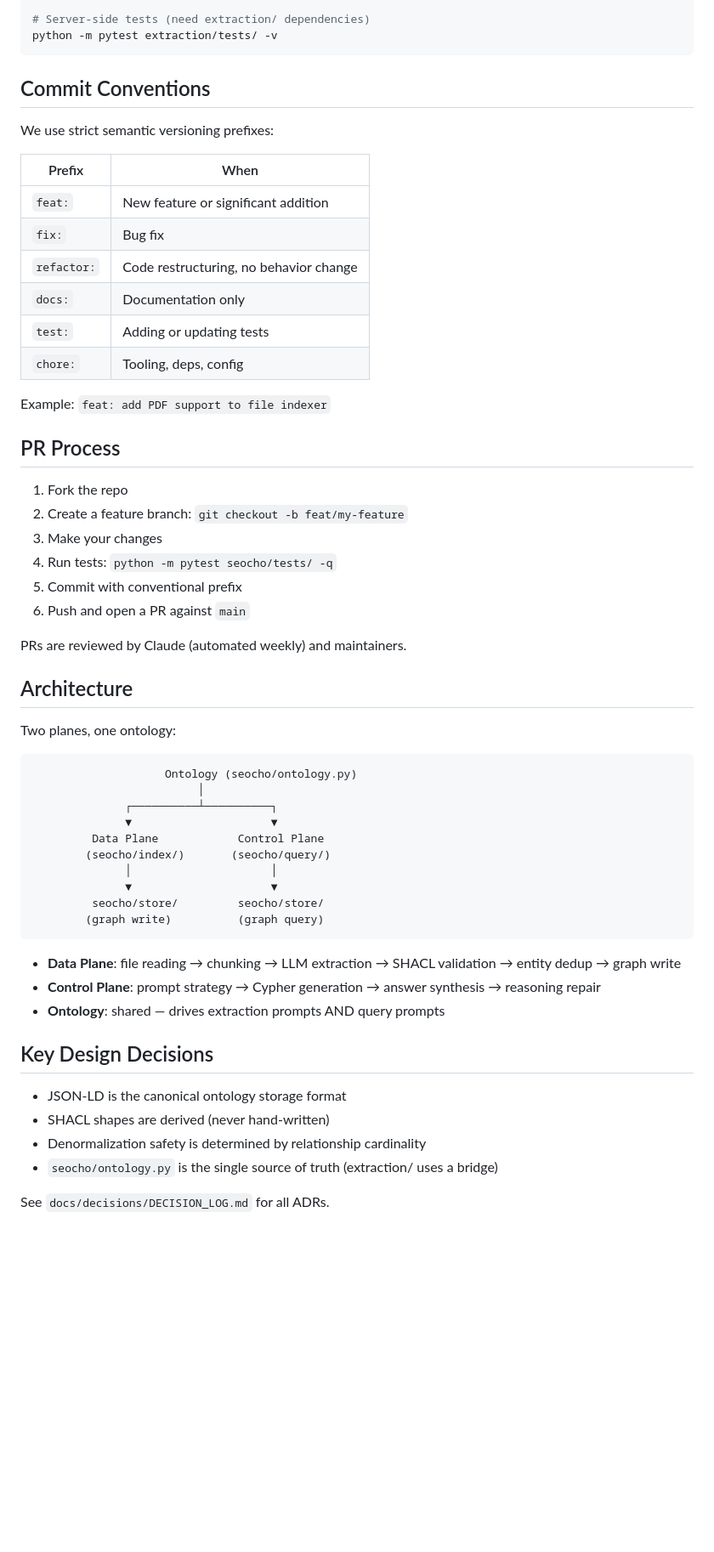
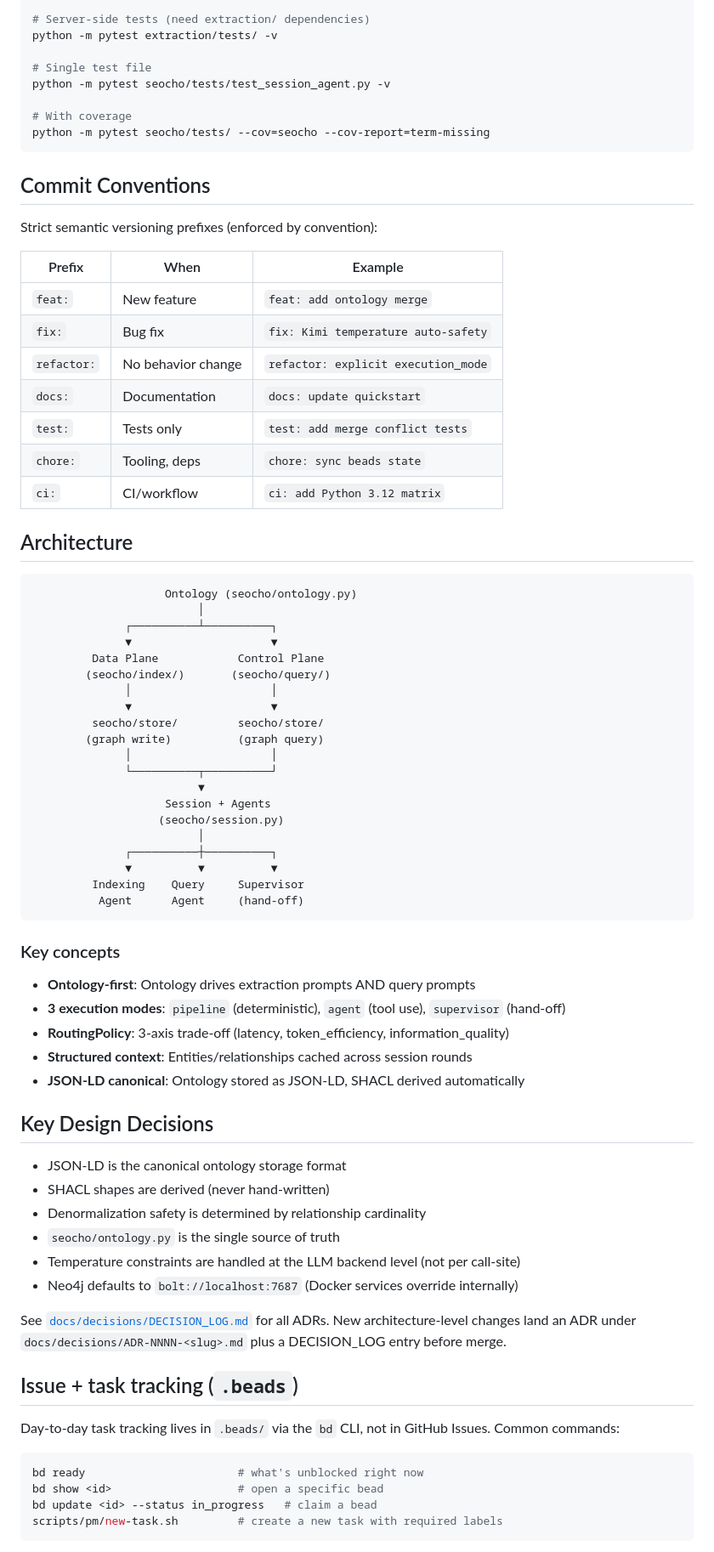
Before and after one commit to tteon/seocho, a Markdown page: CONTRIBUTING.md, the part around one of its changes. Shown at 85% size. GitHub-like rendering; blank space fills up the shorter version.

````diff
--- a/CONTRIBUTING.md
+++ b/CONTRIBUTING.md
@@ -63,37 +158,29 @@ python -m pytest seocho/tests/ -v
 
 # Server-side tests (need extraction/ dependencies)
 python -m pytest extraction/tests/ -v
+
+# Single test file
+python -m pytest seocho/tests/test_session_agent.py -v
+
+# With coverage
+python -m pytest seocho/tests/ --cov=seocho --cov-report=term-missing
 ```
 
 ## Commit Conventions
 
-We use strict semantic versioning prefixes:
+Strict semantic versioning prefixes (enforced by convention):
 
-| Prefix | When |
-|--------|------|
-| `feat:` | New feature or significant addition |
-| `fix:` | Bug fix |
-| `refactor:` | Code restructuring, no behavior change |
-| `docs:` | Documentation only |
-| `test:` | Adding or updating tests |
-| `chore:` | Tooling, deps, config |
-
-Example: `feat: add PDF support to file indexer`
-
-## PR Process
-
-1. Fork the repo
-2. Create a feature branch: `git checkout -b feat/my-feature`
-3. Make your changes
-4. Run tests: `python -m pytest seocho/tests/ -q`
-5. Commit with conventional prefix
-6. Push and open a PR against `main`
-
-PRs are reviewed by Claude (automated weekly) and maintainers.
+| Prefix | When | Example |
+|--------|------|---------|
+| `feat:` | New feature | `feat: add ontology merge` |
+| `fix:` | Bug fix | `fix: Kimi temperature auto-safety` |
+| `refactor:` | No behavior change | `refactor: explicit execution_mode` |
+| `docs:` | Documentation | `docs: update quickstart` |
+| `test:` | Tests only | `test: add merge conflict tests` |
+| `chore:` | Tooling, deps | `chore: sync beads state` |
+| `ci:` | CI/workflow | `ci: add Python 3.12 matrix` |
 
 ## Architecture
-
-Two planes, one ontology:
 
 ```
                     Ontology (seocho/ontology.py)
@@ -106,17 +193,48 @@ Two planes, one ontology:
               ▼                     ▼
          seocho/store/         seocho/store/
         (graph write)          (graph query)
+              │                     │
+              └──────────┬──────────┘
+                         ▼
+                    Session + Agents
+                   (seocho/session.py)
+                         │
+              ┌──────────┼──────────┐
+              ▼          ▼          ▼
+         Indexing    Query     Supervisor
+          Agent      Agent     (hand-off)
 ```
 
-- **Data Plane**: file reading → chunking → LLM extraction → SHACL validation → entity dedup → graph write
-- **Control Plane**: prompt strategy → Cypher generation → answer synthesis → reasoning repair
-- **Ontology**: shared — drives extraction prompts AND query prompts
+### Key concepts
+
+- **Ontology-first**: Ontology drives extraction prompts AND query prompts
+- **3 execution modes**: `pipeline` (deterministic), `agent` (tool use), `supervisor` (hand-off)
+- **RoutingPolicy**: 3-axis trade-off (latency, token_efficiency, information_quality)
+- **Structured context**: Entities/relationships cached across session rounds
+- **JSON-LD canonical**: Ontology stored as JSON-LD, SHACL derived automatically
 
 ## Key Design Decisions
 
 - JSON-LD is the canonical ontology storage format
 - SHACL shapes are derived (never hand-written)
 - Denormalization safety is determined by relationship cardinality
-- `seocho/ontology.py` is the single source of truth (extraction/ uses a bridge)
+- `seocho/ontology.py` is the single source of truth
+- Temperature constraints are handled at the LLM backend level (not per call-site)
+- Neo4j defaults to `bolt://localhost:7687` (Docker services override internally)
 
-See `docs/decisions/DECISION_LOG.md` for all ADRs.
+See [`docs/decisions/DECISION_LOG.md`](docs/decisions/DECISION_LOG.md) for all ADRs.
+New architecture-level changes land an ADR under
+`docs/decisions/ADR-NNNN-<slug>.md` plus a DECISION_LOG entry before merge.
+
+## Issue + task tracking (`.beads`)
+
+Day-to-day task tracking lives in `.beads/` via the `bd` CLI, not in GitHub
+Issues. Common commands:
+
+```bash
+bd ready                       # what's unblocked right now
+bd show <id>                   # open a specific bead
+bd update <id> --status in_progress   # claim a bead
+scripts/pm/new-task.sh         # create a new task with required labels
+```
+
````
Also changed, not shown: other parts of CONTRIBUTING.md (+130 -24 lines).
